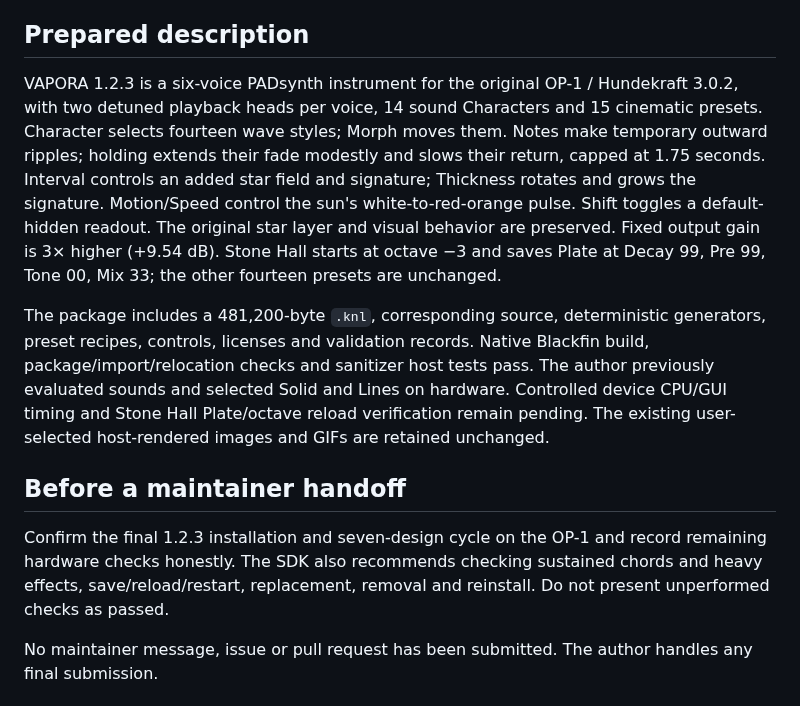
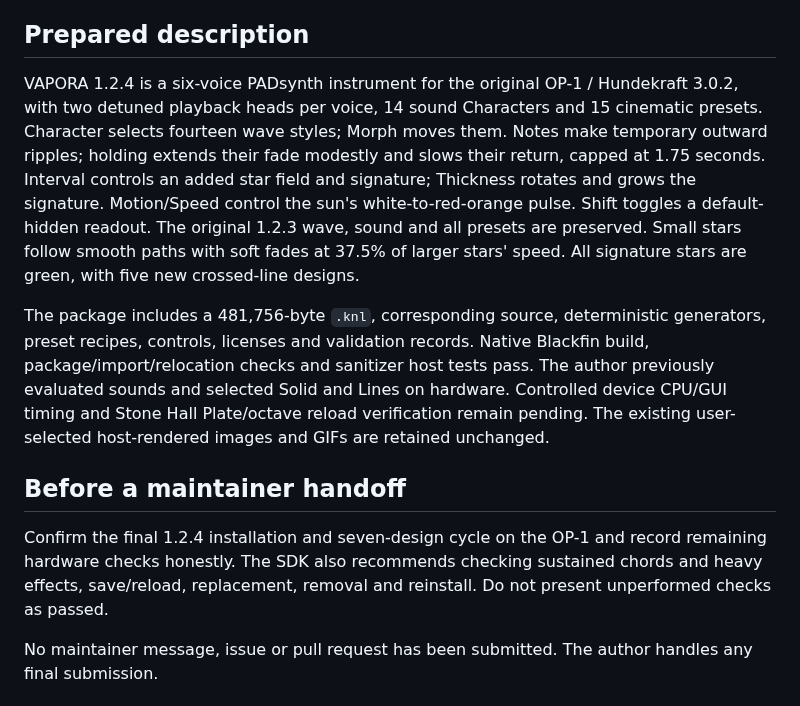
Before and after one commit to aiaaaa/vapora, a Markdown page: docs/HUNDEKRAFT.md, the part around the change. Drawn GitHub-style.

```diff
--- a/docs/HUNDEKRAFT.md
+++ b/docs/HUNDEKRAFT.md
@@ -23,15 +23,15 @@ VAPORA supplies these materials. Its stable ID is `vapora`, manifest `order` is
 ## Prepared description
 
 
-VAPORA 1.2.3 is a six-voice PADsynth instrument for the original OP-1 / Hundekraft
+VAPORA 1.2.4 is a six-voice PADsynth instrument for the original OP-1 / Hundekraft
 3.0.2, with two detuned playback heads per voice, 14 sound Characters and 15
 cinematic presets. Character selects fourteen wave styles; Morph moves them.
 Notes make temporary outward ripples; holding extends their fade modestly and slows their return, capped at 1.75 seconds. Interval controls an added star field
 and signature; Thickness rotates and grows the signature. Motion/Speed control
 the sun's white-to-red-orange pulse. Shift toggles a default-hidden readout.
-The original star layer and visual behavior are preserved. Fixed output gain is 3× higher (+9.54 dB). Stone Hall starts at octave −3 and saves Plate at Decay 99, Pre 99, Tone 00, Mix 33; the other fourteen presets are unchanged.
+The original 1.2.3 wave, sound and all presets are preserved. Small stars follow smooth paths with soft fades at 37.5% of larger stars' speed. All signature stars are green, with five new crossed-line designs.
 
-The package includes a 481,200-byte `.knl`, corresponding source,
+The package includes a 481,756-byte `.knl`, corresponding source,
 deterministic generators, preset recipes, controls, licenses and validation
 records. Native Blackfin build, package/import/relocation checks and sanitizer
 host tests pass. The author previously evaluated sounds and selected Solid and
@@ -41,7 +41,7 @@ Lines on hardware. Controlled device CPU/GUI timing and Stone Hall Plate/octave
 ## Before a maintainer handoff
 
 
-Confirm the final 1.2.3 installation and seven-design cycle on the OP-1 and record remaining hardware checks honestly. The SDK also recommends checking sustained chords and heavy effects, save/reload/restart, replacement, removal and reinstall. Do not present unperformed checks as passed.
+Confirm the final 1.2.4 installation and seven-design cycle on the OP-1 and record remaining hardware checks honestly. The SDK also recommends checking sustained chords and heavy effects, save/reload, replacement, removal and reinstall. Do not present unperformed checks as passed.
 
 
 No maintainer message, issue or pull request has been submitted. The author handles any final submission.
```
Also changed, not shown: docs/BUILD.md (+4 -4 lines).
